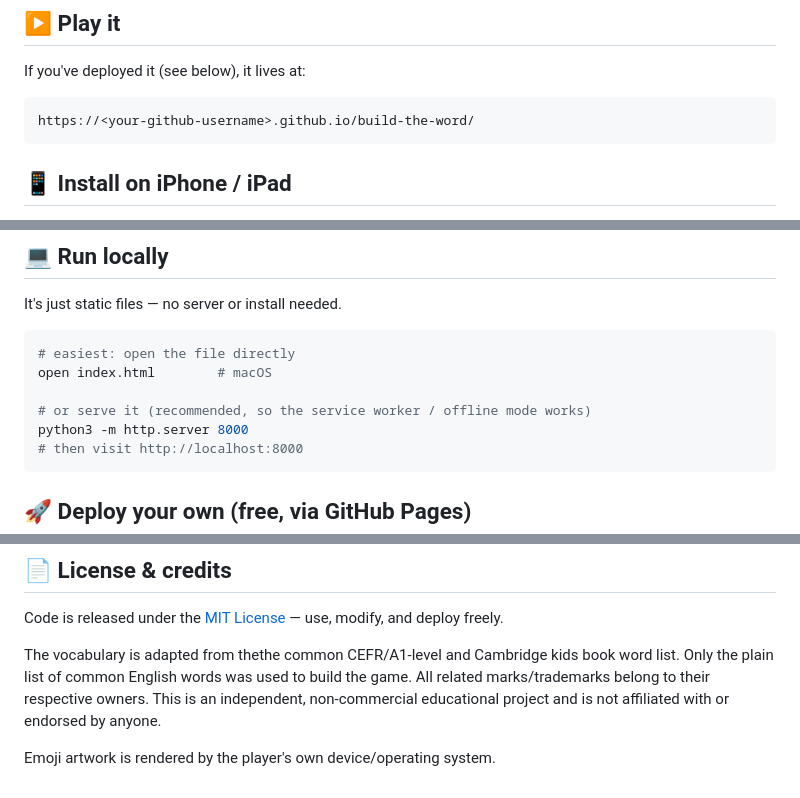
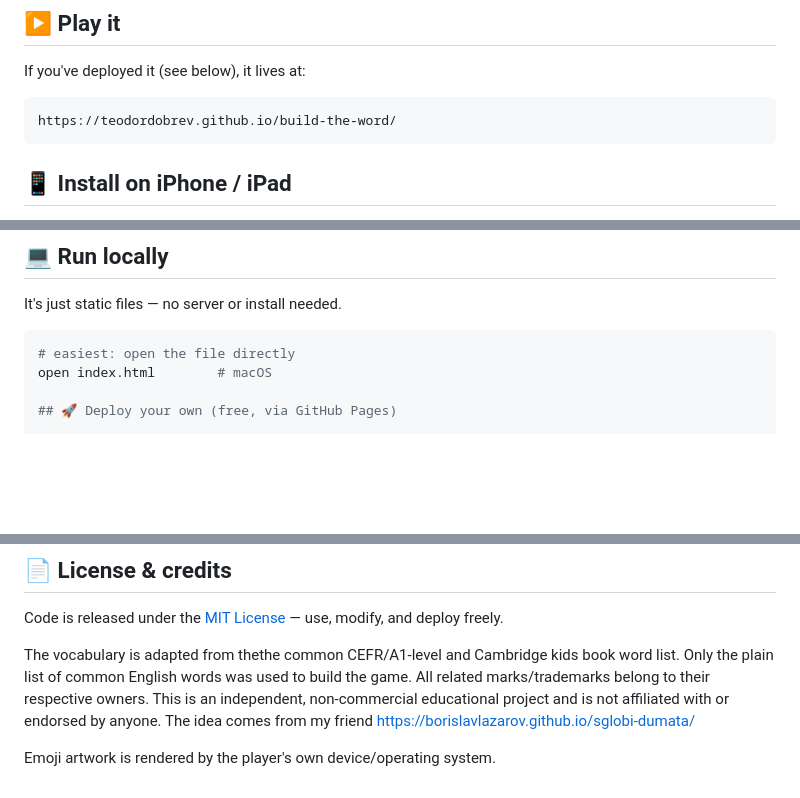
Before and after one commit to teodordobrev/build-the-word, a Markdown page: README.md, 3 parts joined by grey strips. Rendered like a GitHub page; blank space fills up the shorter version.

````diff
--- a/README.md
+++ b/README.md
@@ -13,7 +13,7 @@ A cheerful, offline-friendly **spelling game for kids aged 4–7** learning to r
 If you've deployed it (see below), it lives at:
 
 ```
-https://<your-github-username>.github.io/build-the-word/
+https://teodordobrev.github.io/build-the-word/
 ```
 
 ## 📱 Install on iPhone / iPad
@@ -41,11 +41,6 @@ It's just static files — no server or install needed.
 ```bash
 # easiest: open the file directly
 open index.html        # macOS
-
-# or serve it (recommended, so the service worker / offline mode works)
-python3 -m http.server 8000
-# then visit http://localhost:8000
-```
 
 ## 🚀 Deploy your own (free, via GitHub Pages)
 
@@ -94,5 +89,6 @@ Levels are generated automatically: words are sorted by length and grouped 6 per
 Code is released under the [MIT License](LICENSE) — use, modify, and deploy freely.
 
 The vocabulary is adapted from thethe common CEFR/A1-level and Cambridge kids book word list. Only the plain list of common English words was used to build the game. All related marks/trademarks belong to their respective owners. This is an independent, non-commercial educational project and is not affiliated with or endorsed by anyone.
+The idea comes from my friend https://borislavlazarov.github.io/sglobi-dumata/
 
 Emoji artwork is rendered by the player's own device/operating system.
````
